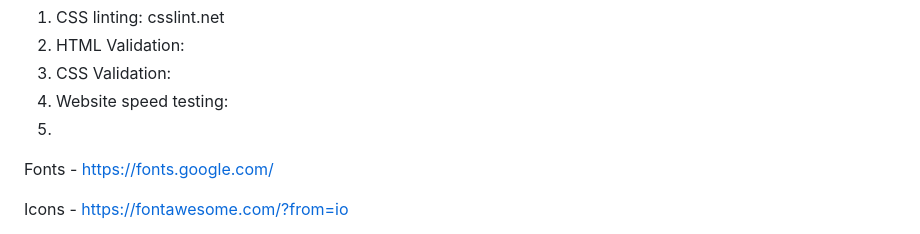
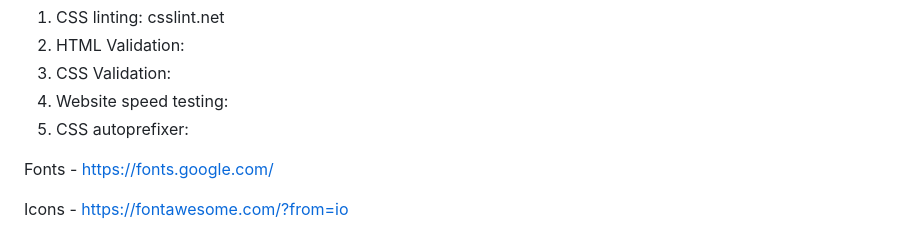
Before and after one commit to Code-Institute-Submissions/the_barberette_shop, a Markdown page: README.md, the part around the change. GitHub-like rendering.

```diff
--- a/README.md
+++ b/README.md
@@ -23,7 +23,7 @@ Testing
   2. HTML Validation:
   3. CSS Validation:
   4. Website speed testing:
-  5.
+  5. CSS autoprefixer:
 
 
 Fonts - https://fonts.google.com/
```
Also changed, not shown: assets/images/barberette_title.jpg (added), 1 other file.
